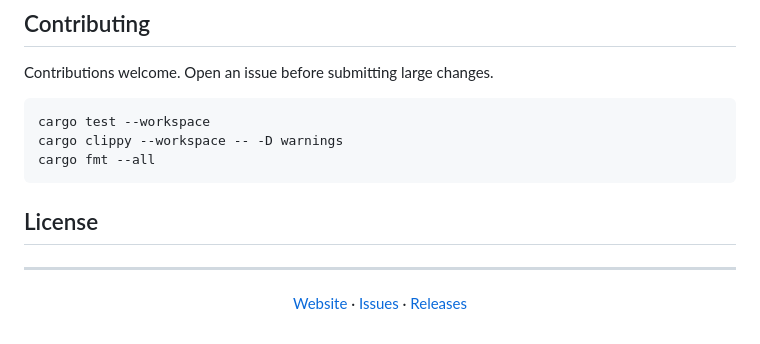
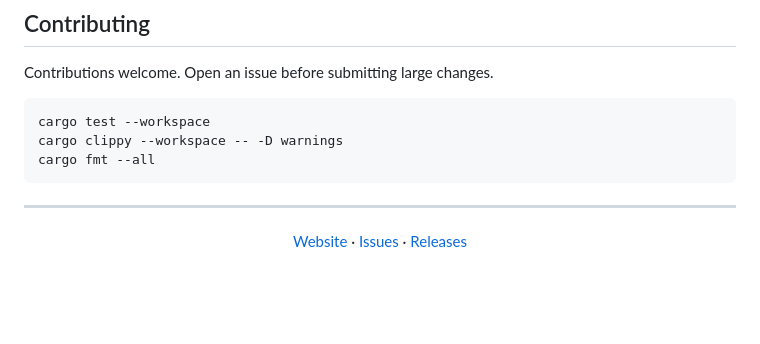
Before and after one commit to agentcordon/agentcordon, a Markdown page: README.md, the part around the change. Rendered like a GitHub page; blank space fills up the shorter version.

Commit message:
Remove empty License section from README
Co-Authored-By: Claude Sonnet 4.6 <noreply@anthropic.com>

````diff
--- a/README.md
+++ b/README.md
@@ -142,8 +142,6 @@ cargo clippy --workspace -- -D warnings
 cargo fmt --all
 ```
 
-## License
-
 ---
 
 <p align="center">
````
